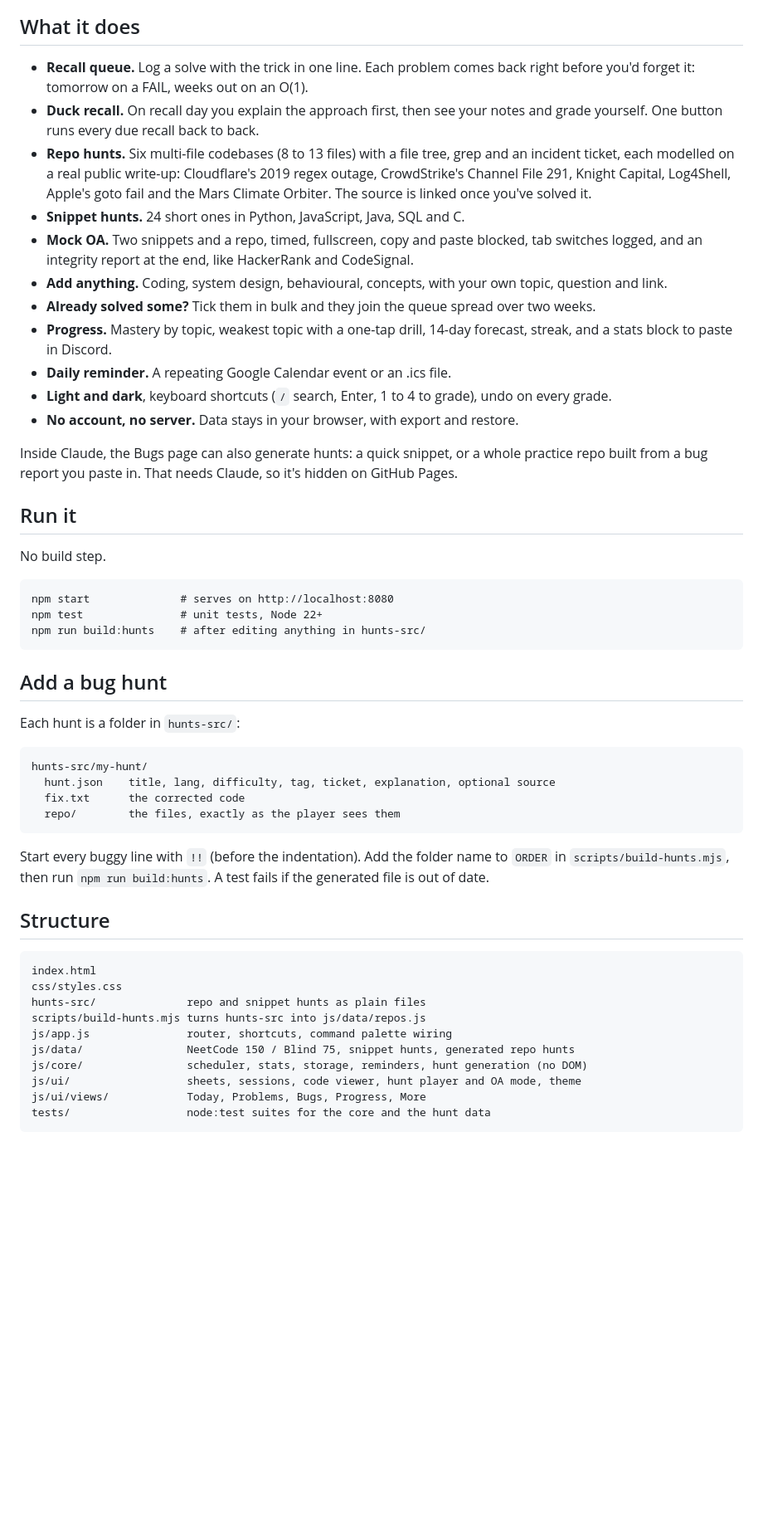
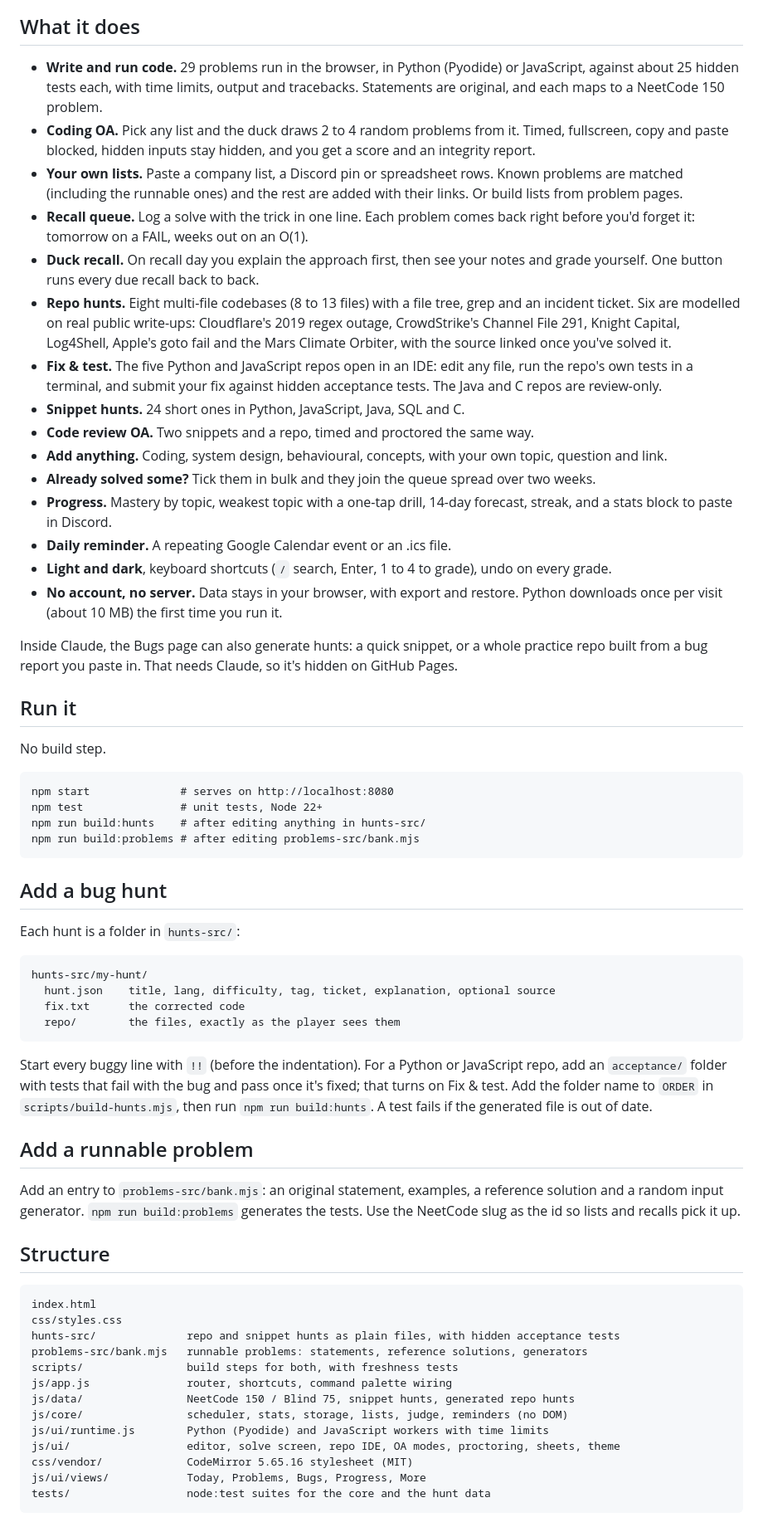
Before and after one commit to andreasm79/requack, a Markdown page: README.md, the part around one of its changes. Shown at 83% size. GitHub-like rendering; blank space fills up the shorter version.

````diff
--- a/README.md
+++ b/README.md
@@ -16,17 +20,21 @@ You solved Two Sum in September. Could you solve it today? Requack schedules whe
 
 ## What it does
 
+- **Write and run code.** 29 problems run in the browser, in Python (Pyodide) or JavaScript, against about 25 hidden tests each, with time limits, output and tracebacks. Statements are original, and each maps to a NeetCode 150 problem.
+- **Coding OA.** Pick any list and the duck draws 2 to 4 random problems from it. Timed, fullscreen, copy and paste blocked, hidden inputs stay hidden, and you get a score and an integrity report.
+- **Your own lists.** Paste a company list, a Discord pin or spreadsheet rows. Known problems are matched (including the runnable ones) and the rest are added with their links. Or build lists from problem pages.
 - **Recall queue.** Log a solve with the trick in one line. Each problem comes back right before you'd forget it: tomorrow on a FAIL, weeks out on an O(1).
 - **Duck recall.** On recall day you explain the approach first, then see your notes and grade yourself. One button runs every due recall back to back.
-- **Repo hunts.** Six multi-file codebases (8 to 13 files) with a file tree, grep and an incident ticket, each modelled on a real public write-up: Cloudflare's 2019 regex outage, CrowdStrike's Channel File 291, Knight Capital, Log4Shell, Apple's goto fail and the Mars Climate Orbiter. The source is linked once you've solved it.
+- **Repo hunts.** Eight multi-file codebases (8 to 13 files) with a file tree, grep and an incident ticket. Six are modelled on real public write-ups: Cloudflare's 2019 regex outage, CrowdStrike's Channel File 291, Knight Capital, Log4Shell, Apple's goto fail and the Mars Climate Orbiter, with the source linked once you've solved it.
+- **Fix & test.** The five Python and JavaScript repos open in an IDE: edit any file, run the repo's own tests in a terminal, and submit your fix against hidden acceptance tests. The Java and C repos are review-only.
 - **Snippet hunts.** 24 short ones in Python, JavaScript, Java, SQL and C.
-- **Mock OA.** Two snippets and a repo, timed, fullscreen, copy and paste blocked, tab switches logged, and an integrity report at the end, like HackerRank and CodeSignal.
+- **Code review OA.** Two snippets and a repo, timed and proctored the same way.
 - **Add anything.** Coding, system design, behavioural, concepts, with your own topic, question and link.
 - **Already solved some?** Tick them in bulk and they join the queue spread over two weeks.
 - **Progress.** Mastery by topic, weakest topic with a one-tap drill, 14-day forecast, streak, and a stats block to paste in Discord.
 - **Daily reminder.** A repeating Google Calendar event or an .ics file.
 - **Light and dark**, keyboard shortcuts (`/` search, Enter, 1 to 4 to grade), undo on every grade.
-- **No account, no server.** Data stays in your browser, with export and restore.
+- **No account, no server.** Data stays in your browser, with export and restore. Python downloads once per visit (about 10 MB) the first time you run it.
 
 Inside Claude, the Bugs page can also generate hunts: a quick snippet, or a whole practice repo built from a bug report you paste in. That needs Claude, so it's hidden on GitHub Pages.
 
@@ -38,6 +46,7 @@ No build step.
 npm start              # serves on http://localhost:8080
 npm test               # unit tests, Node 22+
 npm run build:hunts    # after editing anything in hunts-src/
+npm run build:problems # after editing problems-src/bank.mjs
 ```
 
 ## Add a bug hunt
@@ -51,19 +60,26 @@ hunts-src/my-hunt/
   repo/        the files, exactly as the player sees them
 ```
 
-Start every buggy line with `!!` (before the indentation). Add the folder name to `ORDER` in `scripts/build-hunts.mjs`, then run `npm run build:hunts`. A test fails if the generated file is out of date.
+Start every buggy line with `!!` (before the indentation). For a Python or JavaScript repo, add an `acceptance/` folder with tests that fail with the bug and pass once it's fixed; that turns on Fix & test. Add the folder name to `ORDER` in `scripts/build-hunts.mjs`, then run `npm run build:hunts`. A test fails if the generated file is out of date.
+
+## Add a runnable problem
+
+Add an entry to `problems-src/bank.mjs`: an original statement, examples, a reference solution and a random input generator. `npm run build:problems` generates the tests. Use the NeetCode slug as the id so lists and recalls pick it up.
 
 ## Structure
 
 ```
 index.html
 css/styles.css
-hunts-src/              repo and snippet hunts as plain files
-scripts/build-hunts.mjs turns hunts-src into js/data/repos.js
+hunts-src/              repo and snippet hunts as plain files, with hidden acceptance tests
+problems-src/bank.mjs   runnable problems: statements, reference solutions, generators
+scripts/                build steps for both, with freshness tests
 js/app.js               router, shortcuts, command palette wiring
 js/data/                NeetCode 150 / Blind 75, snippet hunts, generated repo hunts
-js/core/                scheduler, stats, storage, reminders, hunt generation (no DOM)
-js/ui/                  sheets, sessions, code viewer, hunt player and OA mode, theme
+js/core/                scheduler, stats, storage, lists, judge, reminders (no DOM)
+js/ui/runtime.js        Python (Pyodide) and JavaScript workers with time limits
+js/ui/                  editor, solve screen, repo IDE, OA modes, proctoring, sheets, theme
+css/vendor/             CodeMirror 5.65.16 stylesheet (MIT)
 js/ui/views/            Today, Problems, Bugs, Progress, More
 tests/                  node:test suites for the core and the hunt data
 ```
````
Also changed, not shown: other parts of README.md (+4 -0 lines), docs/fix-and-test.png (added), docs/solve.png (added).
